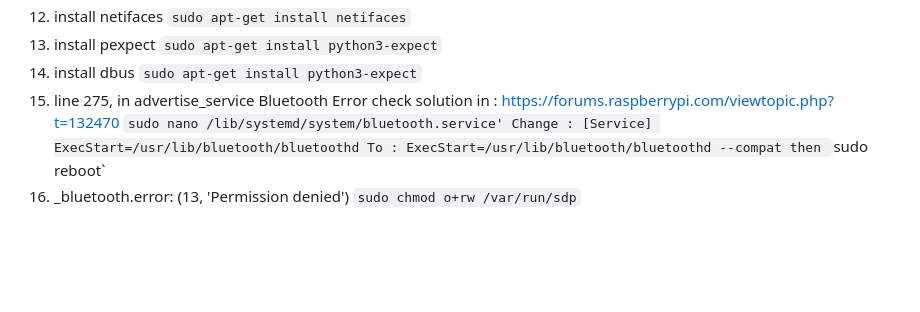
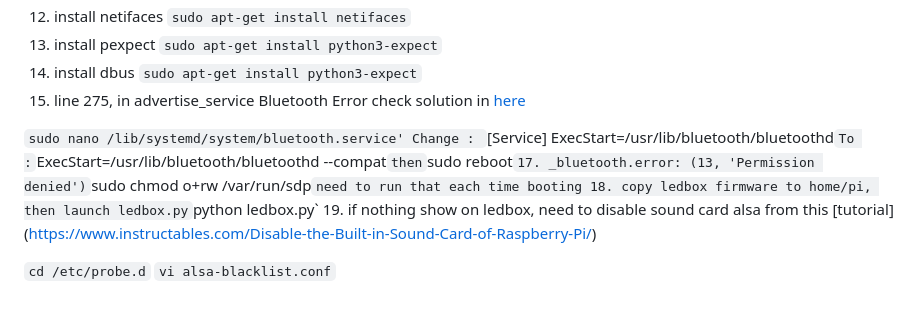
Before and after one commit to vickyfikria/ledbox_phy3, a Markdown page: README.md, the part around the change. GitHub-like rendering; blank space fills up the shorter version.

```diff
--- a/README.md
+++ b/README.md
@@ -157,13 +157,22 @@ Check service hostapd
 14. install dbus
 `sudo apt-get install python3-expect`
 15. line 275, in advertise_service Bluetooth Error
-check solution in : https://forums.raspberrypi.com/viewtopic.php?t=132470
+check solution in [here](https://forums.raspberrypi.com/viewtopic.php?t=132470)
+
 `sudo nano /lib/systemd/system/bluetooth.service'
 Change :
-[Service]
-ExecStart=/usr/lib/bluetooth/bluetoothd
+`[Service]
+ExecStart=/usr/lib/bluetooth/bluetoothd`
 To :
-ExecStart=/usr/lib/bluetooth/bluetoothd --compat
+`ExecStart=/usr/lib/bluetooth/bluetoothd --compat`
 then `sudo reboot`
-16. _bluetooth.error: (13, 'Permission denied')
+17. _bluetooth.error: (13, 'Permission denied')
 `sudo chmod o+rw /var/run/sdp`
+need to run that each time booting
+18. copy ledbox firmware to home/pi, then launch ledbox.py
+`python ledbox.py`
+19. if nothing show on ledbox,
+need to disable sound card alsa from this [tutorial] (https://www.instructables.com/Disable-the-Built-in-Sound-Card-of-Raspberry-Pi/)
+
+`cd /etc/probe.d`
+`vi alsa-blacklist.conf`
```
